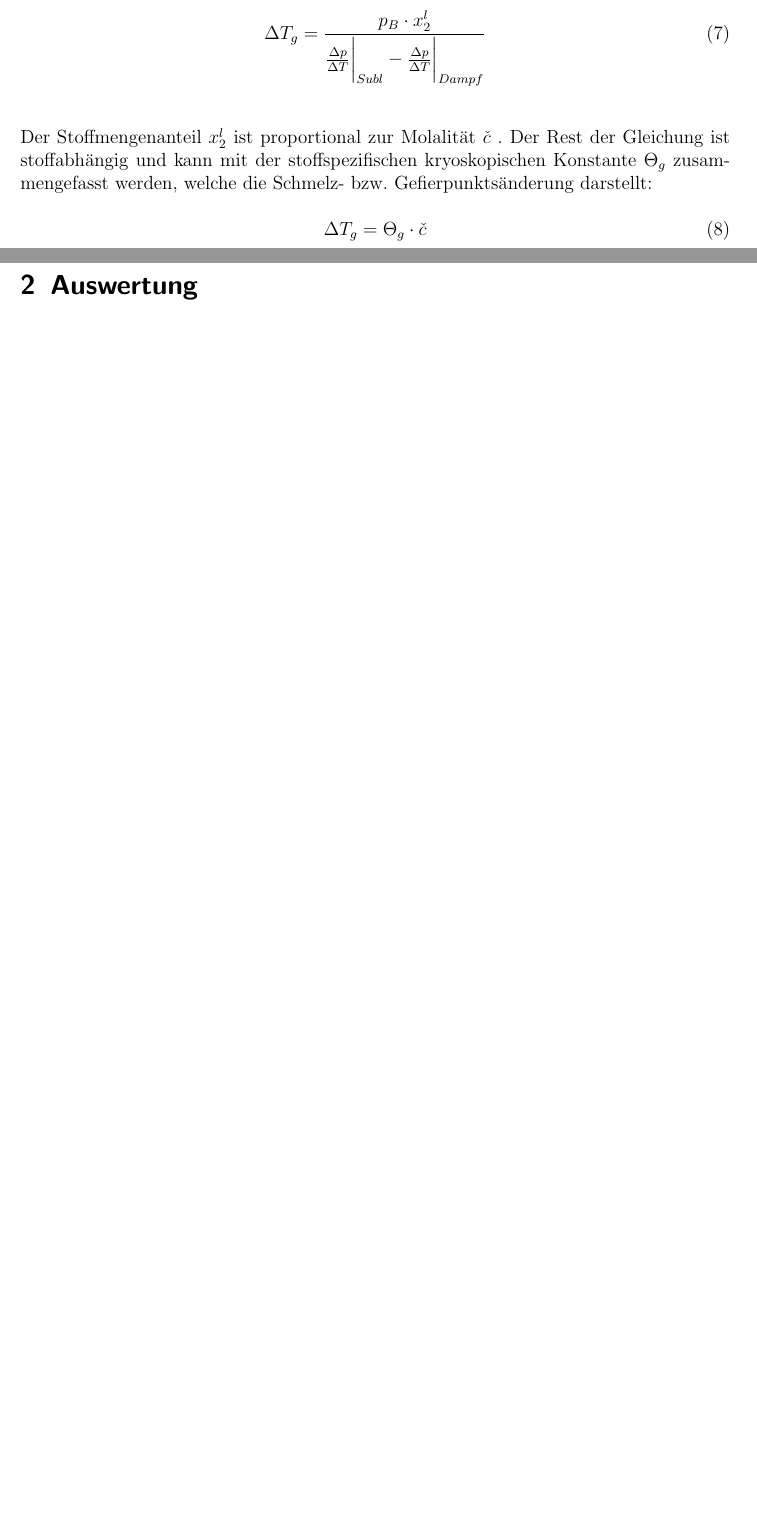
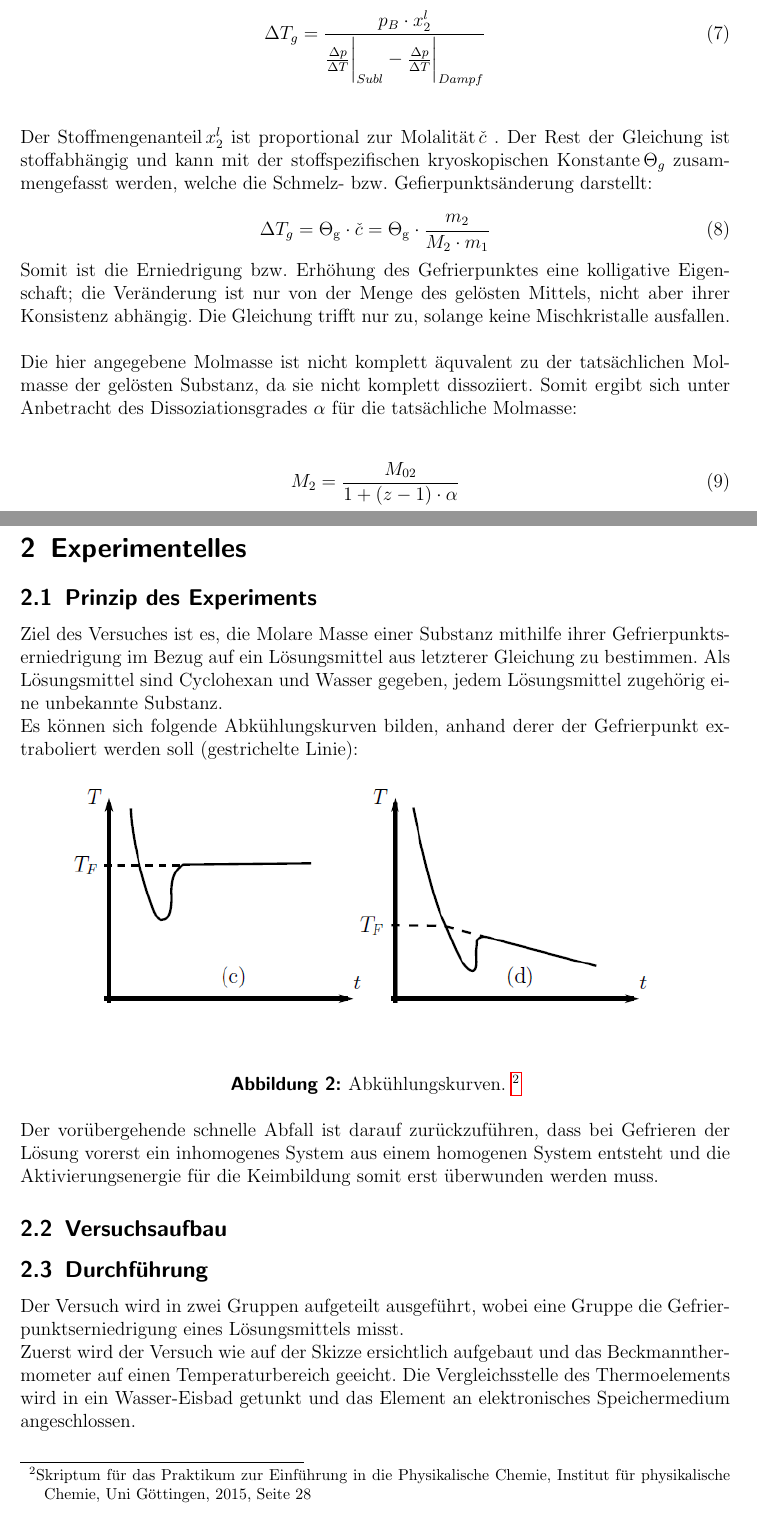
Before and after one commit to Anuk95/V4-Gefrierpunktserniedrigung, a LaTeX document (V4 Gefrierpunktserniedrigung.tex): two parts of pages 5 and 6 of 10 before the commit and two parts of pages 5 and 6 of 12 after it, joined at a grey line, cut so that both start at the same text, the shorter picture padded with empty space. The pictures show the PDF file V4 Gefrierpunktserniedrigung.pdf that the author committed with the source.

Commit message:
hier kommt meins badamp

```diff
--- a/V4 Gefrierpunktserniedrigung.tex
+++ b/V4 Gefrierpunktserniedrigung.tex
@@ -197,10 +199,40 @@ Einsetzen der Druckdifferenz $p_B - p_E$ aus dem Raoultschen Gesetz ergibt nach
 \end{equation}
 \\
 
-Der Stoffmengenanteil $x_2^l$ ist proportional zur Molalität $\check c$ . Der Rest der Gleichung ist stoffabhängig und kann mit der stoffspezifischen kryoskopischen Konstante $\Theta_g$ zusammengefasst werden, welche die Schmelz- bzw. Gefierpunktsänderung darstellt:
+Der Stoffmengenanteil\,$x_2^l$ ist proportional zur Molalität\,$\check c$ . Der Rest der Gleichung ist stoffabhängig und kann mit der stoffspezifischen kryoskopischen Konstante\,$\Theta_g$ zusammengefasst werden, welche die Schmelz- bzw. Gefierpunktsänderung darstellt:
 
 \begin{equation}
-\Delta T_g = \Theta_g \cdot \check c
+\Delta T_g = \Theta_\mathrm{g} \cdot \check c = \Theta_\mathrm{g} \cdot \frac{m_\mathrm{2}}{M_\mathrm{2} \cdot m_\mathrm{1}}
 \end{equation}
 
-\newpage
+Somit ist die Erniedrigung bzw. Erhöhung des Gefrierpunktes eine kolligative Eigenschaft; die Veränderung ist nur von der Menge des gelösten Mittels, nicht aber ihrer Konsistenz abhängig. Die Gleichung trifft nur zu, solange keine Mischkristalle ausfallen.\\
+
+%Analog für die Siedepunktserhöhung ergibt sich die ebullioskopische Konstante\,$\Theta_S$:\\
+
+%\begin{equation}
+%\Delta T_\mathrm{S} = \Theta_\mathrm{S} \cdot \check c = \Theta_\mathrm{S} \cdot \frac{m_\mathrm{2}}{M_\mathrm{2} \cdot m_\mathrm{1}}
+%\end{equation}
+
+Die hier angegebene Molmasse ist nicht komplett äquvalent zu der tatsächlichen Molmasse der gelösten Substanz, da sie nicht komplett dissoziiert. Somit ergibt sich unter Anbetracht des Dissoziationsgrades $\alpha$ für die tatsächliche Molmasse: \\
+
+\begin{equation}
+M_2 = \frac{M_\mathrm{02}}{1+(z-1) \cdot \alpha}
+\end{equation}
+
+\section{Experimentelles}
+\subsection{Prinzip des Experiments}
+
+Ziel des Versuches ist es, die Molare Masse einer Substanz mithilfe ihrer Gefrierpunktserniedrigung im Bezug auf ein Lösungsmittel aus letzterer Gleichung zu bestimmen. Als Lösungsmittel sind Cyclohexan und Wasser gegeben, jedem Lösungsmittel zugehörig eine unbekannte Substanz.\\
+Es können sich folgende Abkühlungskurven bilden, anhand derer der Gefrierpunkt extraboliert werden soll (gestrichelte Linie):
+
+\begin{figure} [h!]
+\begin{center}
+\includegraphics[scale=0.8]{Abkuhlungskurven.png} \end{center}
+\caption {Abkühlungskurven. \protect\footnotemark}
+\end{figure}
+\footnotetext{Skriptum für das Praktikum zur Einführung in die Physikalische Chemie, Institut für physikalische Chemie, Uni Göttingen, 2015, Seite 28}
+
+Der vorübergehende schnelle Abfall ist darauf zurückzuführen, dass bei Gefrieren der Lösung vorerst ein inhomogenes System aus einem homogenen System entsteht und die Aktivierungsenergie für die Keimbildung somit erst überwunden werden muss.
+
+
+\subsection{Versuchsaufbau}
@@ -206,0 +246,7 @@ Der Stoffmengenanteil $x_2^l$ ist proportional zur Molalität $\check c$ . Der R
+\end{figure}
+
+\subsection{Durchführung}
+
+Der Versuch wird in zwei Gruppen aufgeteilt ausgeführt, wobei eine Gruppe die Gefrierpunktserniedrigung eines Lösungsmittels misst. \\
+Zuerst wird der Versuch wie auf der Skizze ersichtlich aufgebaut und das Beckmannthermometer auf einen Temperaturbereich geeicht.
+ Die Vergleichsstelle des Thermoelements wird in ein Wasser-Eisbad getunkt und das Element an elektronisches Speichermedium angeschlossen.\\
@@ -344,7 +403,12 @@ So wird durch weiteres Einsetzen die Molalität der gelösten Substanz $c_2^l$ m
 
 
 
+\subsection{Literaturverzeichnis}
+1\quad Götz, Eckhold: \emph{Sriptum zur Einführung in die physikalische Chemie}, Institut für physikalische Chemie, Uni Göttingen, \textbf{2015}.
 
+\vspace{0,5 cm}
+
+2 \quad \emph{Skriptum für das Praktikum zur Einführung in die Physikalische Chemie}, Institut für physikalische Chemie, Uni Göttingen, \textbf{2015}.\\
 
 
 
```
Also changed, not shown: Abkuhlungskurven.PNG (added), V4 Gefrierpunktserniedrigung.pdf, Versuchsaufbau.PNG (added), Versuchsaufbau2.PNG (added), V4 Gefrierpunktserniedrigung.tex (36 more changed lines), 5 other files.
